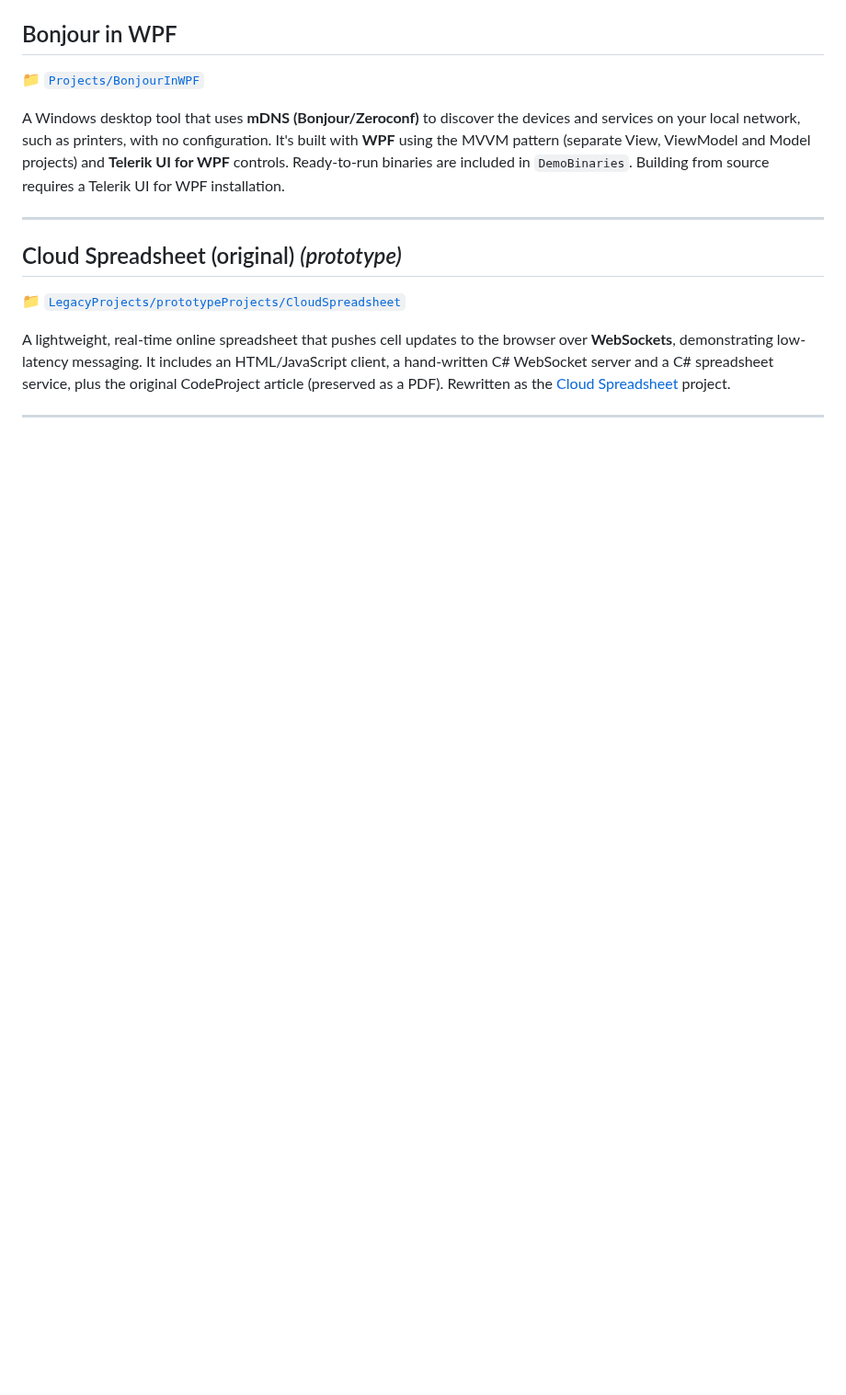
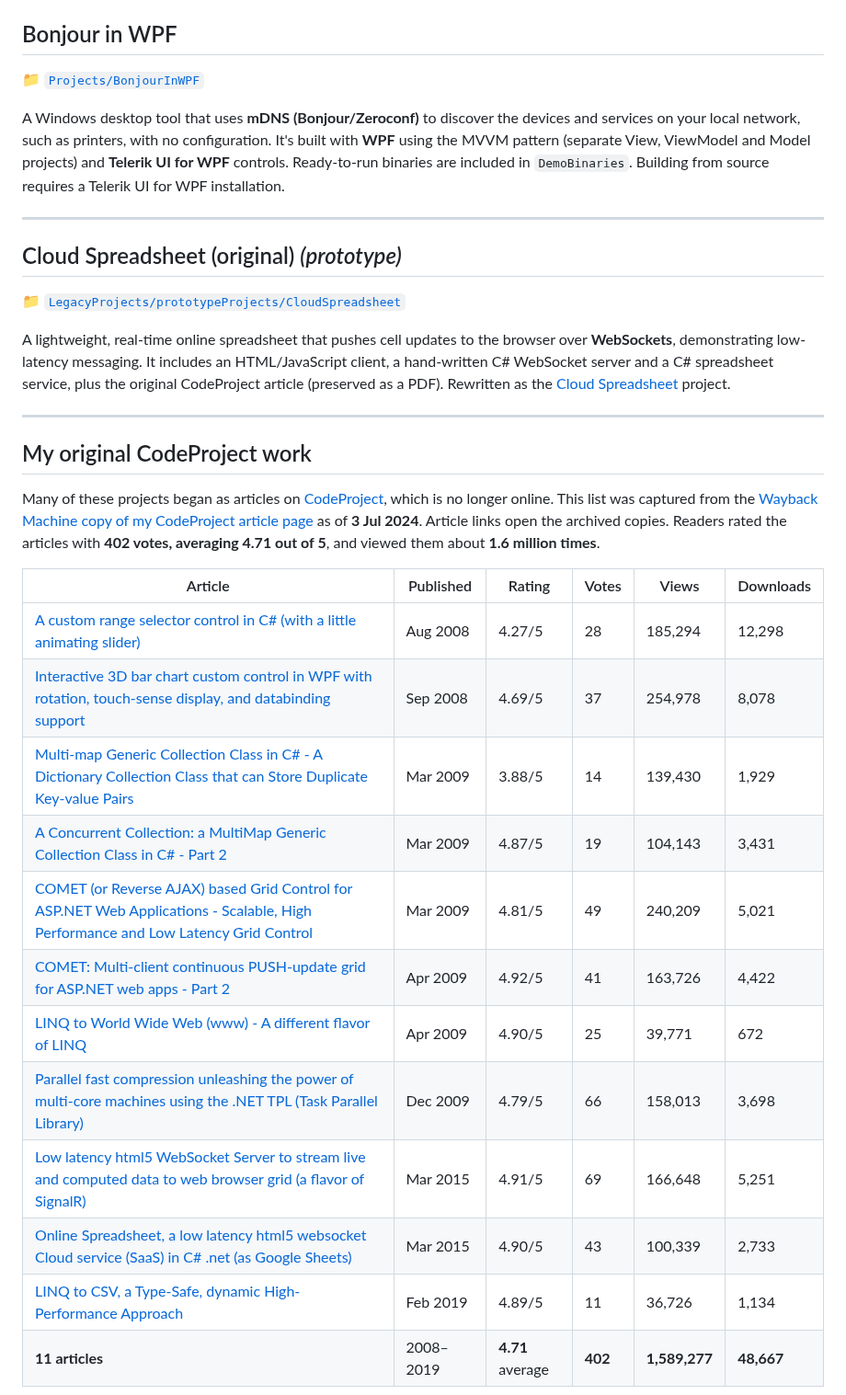
Before and after one commit to bkumarbk9/gitRepo, a Markdown page: README.md, the part around one of its changes. Shown at 92% size. Drawn GitHub-style; blank space fills up the shorter version.

```diff
--- a/README.md
+++ b/README.md
@@ -71,3 +69,22 @@ A lightweight, real-time online spreadsheet that pushes cell updates to the brow
 
 ---
 
+## My original CodeProject work
+
+Many of these projects began as articles on [CodeProject](https://www.codeproject.com), which is no longer online. This list was captured from the [Wayback Machine copy of my CodeProject article page](https://web.archive.org/web/20240703055712/https://www.codeproject.com/script/Articles/MemberArticles.aspx?amid=2794214) as of **3 Jul 2024**. Article links open the archived copies. Readers rated the articles with **402 votes, averaging 4.71 out of 5**, and viewed them about **1.6 million times**.
+
+| Article | Published | Rating | Votes | Views | Downloads |
+|---|---|---|---|---|---|
+| [A custom range selector control in C# (with a little animating slider)](https://web.archive.org/web/2024/https://www.codeproject.com/Articles/28717/A-custom-range-selector-control-in-C-with-a-little) | Aug 2008 | 4.27/5 | 28 | 185,294 | 12,298 |
+| [Interactive 3D bar chart custom control in WPF with rotation, touch-sense display, and databinding support](https://web.archive.org/web/2024/https://www.codeproject.com/Articles/29151/Interactive-3D-bar-chart-custom-control-in-WPF-wit) | Sep 2008 | 4.69/5 | 37 | 254,978 | 8,078 |
+| [Multi-map Generic Collection Class in C# - A Dictionary Collection Class that can Store Duplicate Key-value Pairs](https://web.archive.org/web/2024/https://www.codeproject.com/Articles/33964/Multi-map-Generic-Collection-Class-in-C-A-Dictiona) | Mar 2009 | 3.88/5 | 14 | 139,430 | 1,929 |
+| [A Concurrent Collection: a MultiMap Generic Collection Class in C# - Part 2](https://web.archive.org/web/2024/https://www.codeproject.com/Articles/34013/A-Concurrent-Collection-a-MultiMap-Generic-Collect) | Mar 2009 | 4.87/5 | 19 | 104,143 | 3,431 |
+| [COMET (or Reverse AJAX) based Grid Control for ASP.NET Web Applications - Scalable, High Performance and Low Latency Grid Control](https://web.archive.org/web/2024/https://www.codeproject.com/Articles/34562/COMET-or-Reverse-AJAX-based-Grid-Control-for-ASP-N) | Mar 2009 | 4.81/5 | 49 | 240,209 | 5,021 |
+| [COMET: Multi-client continuous PUSH-update grid for ASP.NET web apps - Part 2](https://web.archive.org/web/2024/https://www.codeproject.com/Articles/34972/COMET-Multi-client-continuous-PUSH-update-grid-for) | Apr 2009 | 4.92/5 | 41 | 163,726 | 4,422 |
+| [LINQ to World Wide Web (www) - A different flavor of LINQ](https://web.archive.org/web/2024/https://www.codeproject.com/Articles/35911/LINQ-to-World-Wide-Web-www-A-different-flavor-of-L) | Apr 2009 | 4.90/5 | 25 | 39,771 | 672 |
+| [Parallel fast compression unleashing the power of multi-core machines using the .NET TPL (Task Parallel Library)](https://web.archive.org/web/2024/https://www.codeproject.com/Articles/49264/Parallel-fast-compression-unleashing-the-power-of) | Dec 2009 | 4.79/5 | 66 | 158,013 | 3,698 |
+| [Low latency html5 WebSocket Server to stream live and computed data to web browser grid (a flavor of SignalR)](https://web.archive.org/web/2024/https://www.codeproject.com/Articles/890092/Low-latency-html-WebSocket-Server-to-stream-live-a) | Mar 2015 | 4.91/5 | 69 | 166,648 | 5,251 |
+| [Online Spreadsheet, a low latency html5 websocket Cloud service (SaaS) in C# .net (as Google Sheets)](https://web.archive.org/web/2024/https://www.codeproject.com/Articles/892137/Online-Spreadsheet-a-low-latency-html-websocket-Cl) | Mar 2015 | 4.90/5 | 43 | 100,339 | 2,733 |
+| [LINQ to CSV, a Type-Safe, dynamic High-Performance Approach](https://web.archive.org/web/2024/https://www.codeproject.com/Articles/1276238/LINQ-to-CSV-a-Type-Safe-dynamic-High-Performance-A) | Feb 2019 | 4.89/5 | 11 | 36,726 | 1,134 |
+| **11 articles** | 2008–2019 | **4.71** average | **402** | **1,589,277** | **48,667** |
+
```
Also changed, not shown: other parts of README.md (+10 -2 lines), doc/img/codeproject-articles.png (added).
